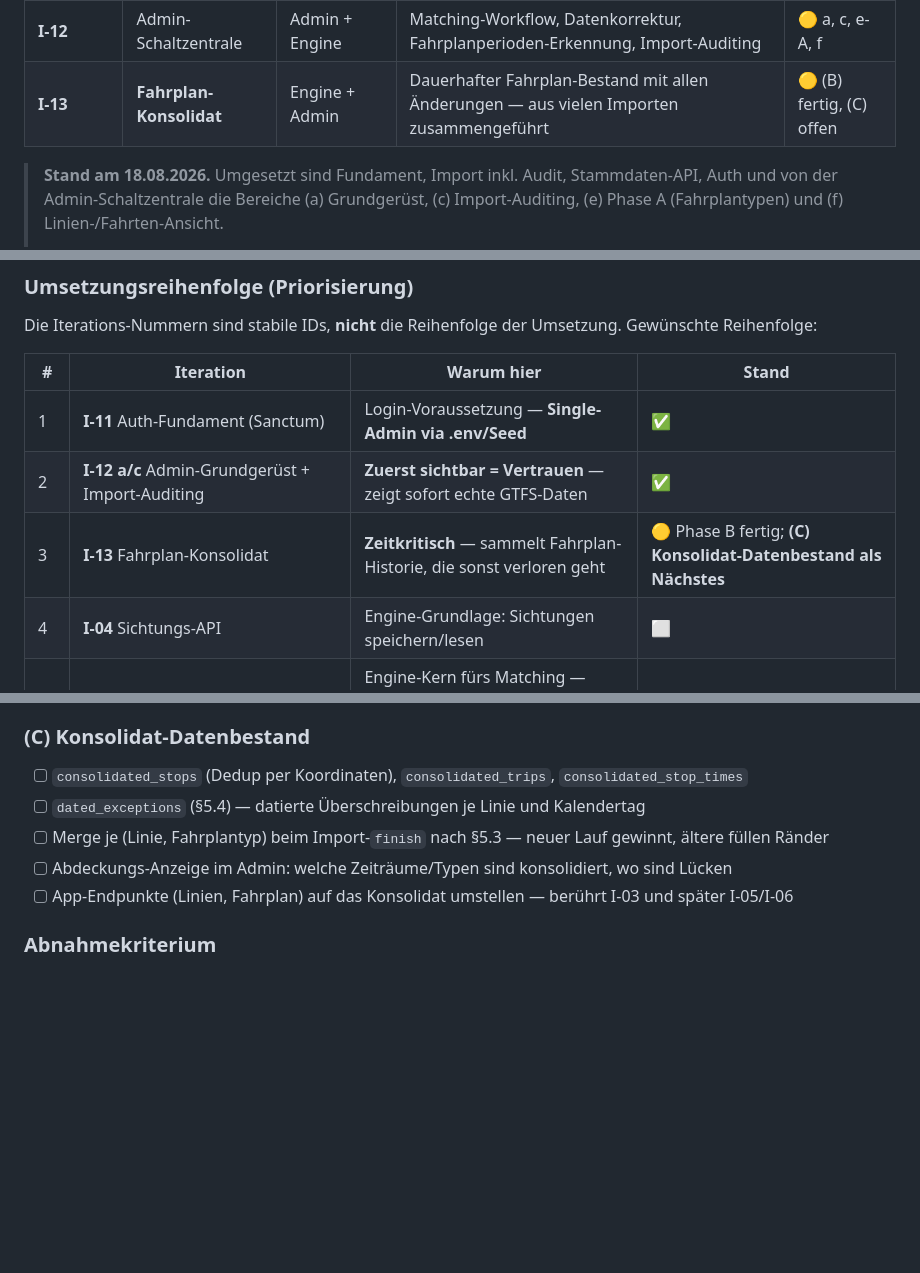
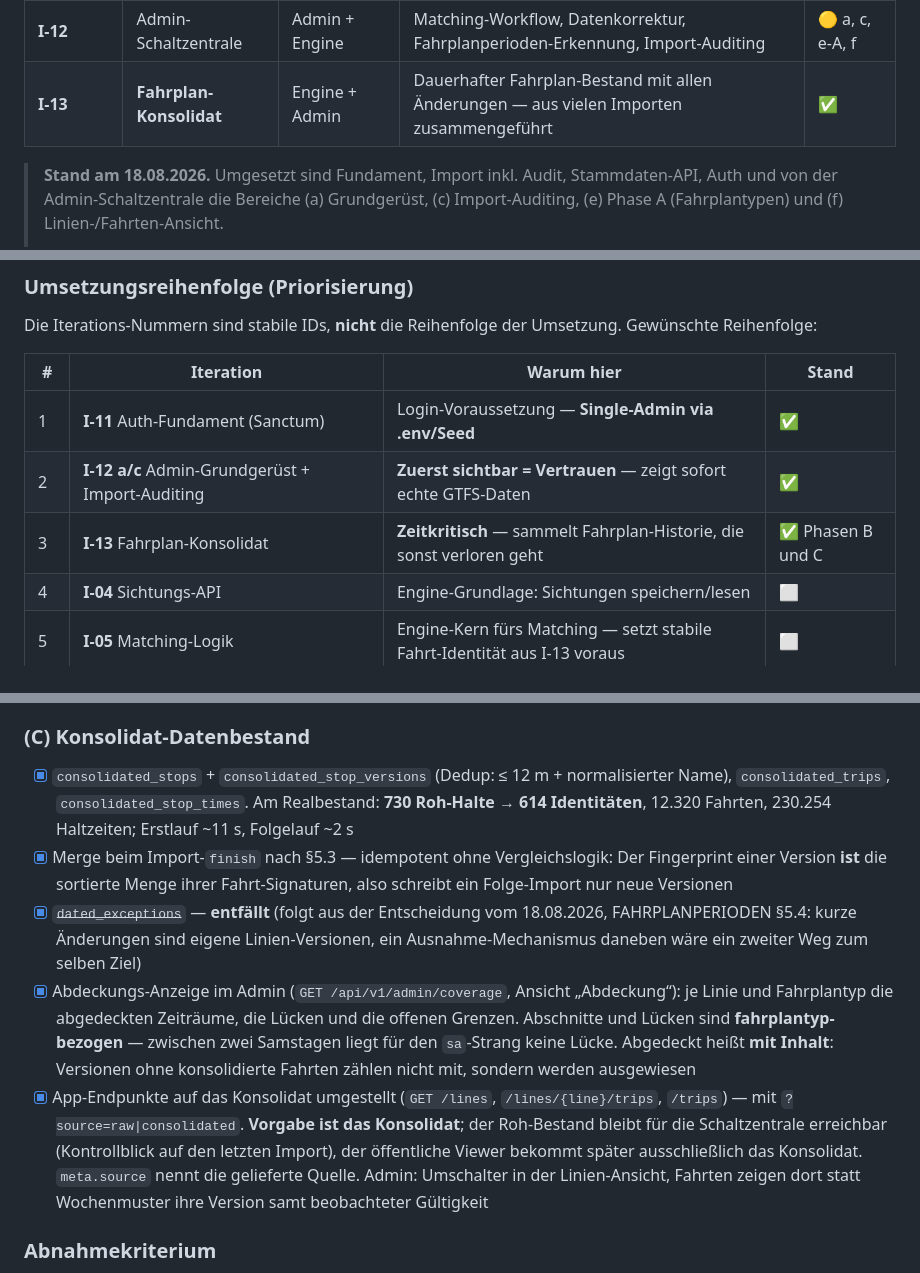
Before and after one commit to ClickKlack/MDTakt, a Markdown page: shared/ROADMAP.md, 3 parts joined by grey strips. Drawn GitHub-style; blank space fills up the shorter version.

Commit message:
docs: I-13 abgeschlossen, dated_exceptions entfaellt
Phasen B und C sind umgesetzt; der Deployment-Status fuer historische
Fahrplan-Inhalte steht damit auf gruen.

dated_exceptions aus der (C)-Liste entfaellt: Es folgt aus der Entscheidung vom
18.08.2026 (FAHRPLANPERIODEN §5.4), dass kurze Aenderungen eigene Linien-Versionen
sind — ein Ausnahme-Mechanismus daneben waere ein zweiter Weg zum selben Ziel.
Als gestrichen markiert statt geloescht, damit die Begruendung auffindbar bleibt.

```diff
--- a/shared/ROADMAP.md
+++ b/shared/ROADMAP.md
@@ -20,7 +20,7 @@
 | **I-10** | Stabilisierung | Alle | Logging, Fehlerbehandlung, Bruno-Tests vervollständigen | ⬜ |
 | **I-11** | Auth-Fundament | Engine | Laravel Sanctum: Admin-Login & geschützte `/admin`-Endpunkte (Voraussetzung fürs Matching) | ✅ |
 | **I-12** | Admin-Schaltzentrale | Admin + Engine | Matching-Workflow, Datenkorrektur, Fahrplanperioden-Erkennung, Import-Auditing | 🟡 a, c, e-A, f |
-| **I-13** | **Fahrplan-Konsolidat** | Engine + Admin | Dauerhafter Fahrplan-Bestand mit allen Änderungen — aus vielen Importen zusammengeführt | 🟡 (B) fertig, (C) offen |
+| **I-13** | **Fahrplan-Konsolidat** | Engine + Admin | Dauerhafter Fahrplan-Bestand mit allen Änderungen — aus vielen Importen zusammengeführt | ✅ |
 
 > **Stand am 18.08.2026.** Umgesetzt sind Fundament, Import inkl. Audit, Stammdaten-API, Auth und von der
 > Admin-Schaltzentrale die Bereiche (a) Grundgerüst, (c) Import-Auditing, (e) Phase A (Fahrplantypen) und
@@ -42,7 +42,7 @@ Die Iterations-Nummern sind stabile IDs, **nicht** die Reihenfolge der Umsetzung
 |---|---|---|---|
 | 1 | **I-11** Auth-Fundament (Sanctum) | Login-Voraussetzung — **Single-Admin via .env/Seed** | ✅ |
 | 2 | **I-12 a/c** Admin-Grundgerüst + Import-Auditing | **Zuerst sichtbar = Vertrauen** — zeigt sofort echte GTFS-Daten | ✅ |
-| 3 | **I-13** Fahrplan-Konsolidat | **Zeitkritisch** — sammelt Fahrplan-Historie, die sonst verloren geht | 🟡 Phase B fertig; **(C) Konsolidat-Datenbestand als Nächstes** |
+| 3 | **I-13** Fahrplan-Konsolidat | **Zeitkritisch** — sammelt Fahrplan-Historie, die sonst verloren geht | ✅ Phasen B und C |
 | 4 | **I-04** Sichtungs-API | Engine-Grundlage: Sichtungen speichern/lesen | ⬜ |
 | 5 | **I-05** Matching-Logik | Engine-Kern fürs Matching — setzt stabile Fahrt-Identität aus I-13 voraus | ⬜ |
 | 6 | **I-06** Zuordnung & Umläufe | Zuordnen + Umlauf-Abfrage | ⬜ |
@@ -480,11 +480,23 @@ Fahrplanwechsel) — der aus vielen rollierenden Importen zusammenwächst und Fe
 - [x] Admin-Ansichten „Fahrplanperioden" (CRUD + Vorschlags-Banner) und „Versionen" (Historie je Linie/Typ)
 
 ### (C) Konsolidat-Datenbestand
-- [ ] `consolidated_stops` (Dedup per Koordinaten), `consolidated_trips`, `consolidated_stop_times`
-- [ ] `dated_exceptions` (§5.4) — datierte Überschreibungen je Linie und Kalendertag
-- [ ] Merge je (Linie, Fahrplantyp) beim Import-`finish` nach §5.3 — neuer Lauf gewinnt, ältere füllen Ränder
-- [ ] Abdeckungs-Anzeige im Admin: welche Zeiträume/Typen sind konsolidiert, wo sind Lücken
-- [ ] App-Endpunkte (Linien, Fahrplan) auf das Konsolidat umstellen — berührt I-03 und später I-05/I-06
+- [x] `consolidated_stops` + `consolidated_stop_versions` (Dedup: ≤ 12 m + normalisierter Name),
+      `consolidated_trips`, `consolidated_stop_times`. Am Realbestand: **730 Roh-Halte → 614 Identitäten**,
+      12.320 Fahrten, 230.254 Haltzeiten; Erstlauf ~11 s, Folgelauf ~2 s
+- [x] Merge beim Import-`finish` nach §5.3 — idempotent ohne Vergleichslogik: Der Fingerprint einer Version
+      **ist** die sortierte Menge ihrer Fahrt-Signaturen, also schreibt ein Folge-Import nur neue Versionen
+- [x] ~~`dated_exceptions`~~ — **entfällt** (folgt aus der Entscheidung vom 18.08.2026, FAHRPLANPERIODEN §5.4:
+      kurze Änderungen sind eigene Linien-Versionen, ein Ausnahme-Mechanismus daneben wäre ein zweiter Weg
+      zum selben Ziel)
+- [x] Abdeckungs-Anzeige im Admin (`GET /api/v1/admin/coverage`, Ansicht „Abdeckung“): je Linie und
+      Fahrplantyp die abgedeckten Zeiträume, die Lücken und die offenen Grenzen. Abschnitte und Lücken sind
+      **fahrplantyp-bezogen** — zwischen zwei Samstagen liegt für den `sa`-Strang keine Lücke. Abgedeckt heißt
+      **mit Inhalt**: Versionen ohne konsolidierte Fahrten zählen nicht mit, sondern werden ausgewiesen
+- [x] App-Endpunkte auf das Konsolidat umgestellt (`GET /lines`, `/lines/{line}/trips`, `/trips`) — mit
+      `?source=raw|consolidated`. **Vorgabe ist das Konsolidat**; der Roh-Bestand bleibt für die
+      Schaltzentrale erreichbar (Kontrollblick auf den letzten Import), der öffentliche Viewer bekommt später
+      ausschließlich das Konsolidat. `meta.source` nennt die gelieferte Quelle. Admin: Umschalter in der
+      Linien-Ansicht, Fahrten zeigen dort statt Wochenmuster ihre Version samt beobachteter Gültigkeit
 
 ### Abnahmekriterium
 Nach mehreren Importen über einen Zeitraum, der eine Fahrplanänderung enthält, liefert die Engine für **jedes Datum
```
Also changed, not shown: shared/DEPLOYMENT.md (+1 -1 lines).
